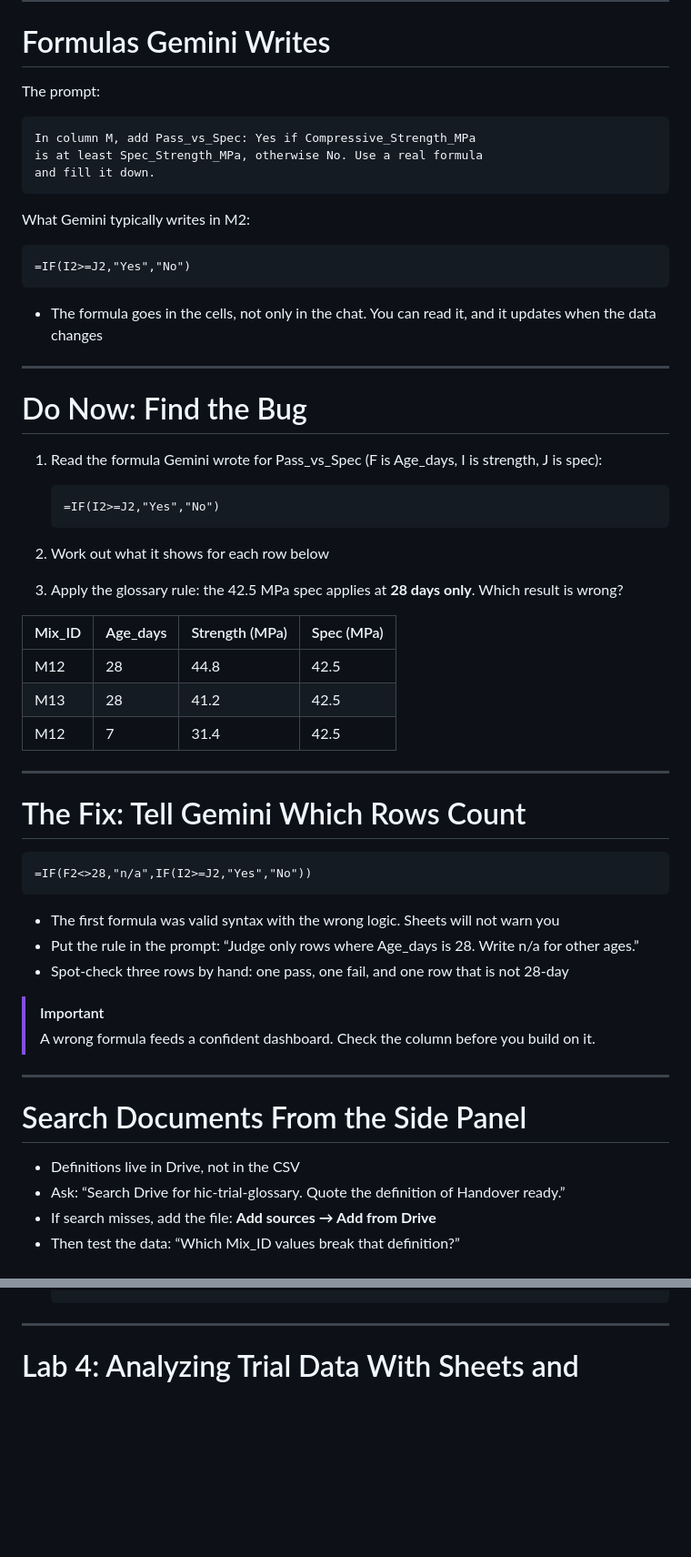
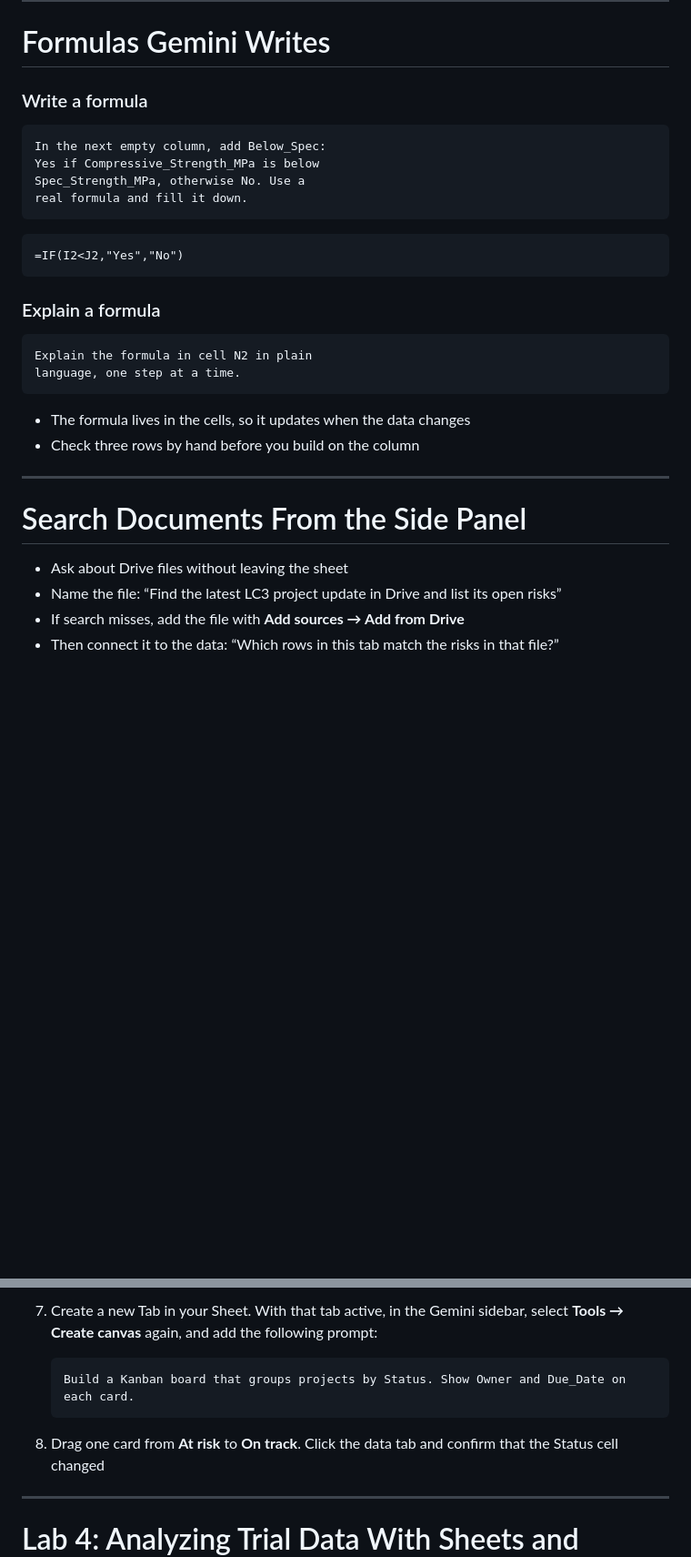
Before and after one commit to roitraining/holcim-department-ai-training-labs, a Markdown page: course-holcim-innovation-centre/course.md, 2 parts joined by grey strips. Shown at 91% size. GitHub-like rendering; blank space fills up the shorter version.

````diff
--- a/course-holcim-innovation-centre/course.md
+++ b/course-holcim-innovation-centre/course.md
@@ -551,59 +551,35 @@ Do not add or delete rows.
 # Formulas Gemini Writes
 
-The prompt:
+### Write a formula
 
 ```text
-In column M, add Pass_vs_Spec: Yes if Compressive_Strength_MPa
-is at least Spec_Strength_MPa, otherwise No. Use a real formula
-and fill it down.
+In the next empty column, add Below_Spec:
+Yes if Compressive_Strength_MPa is below
+Spec_Strength_MPa, otherwise No. Use a
+real formula and fill it down.
 ```
 
-What Gemini typically writes in M2:
+```text
+=IF(I2<J2,"Yes","No")
+```
+
+### Explain a formula
 
 ```text
-=IF(I2>=J2,"Yes","No")
+Explain the formula in cell N2 in plain
+language, one step at a time.
 ```
 
-- The formula goes in the cells, not only in the chat. You can read it, and it updates when the data changes
+- The formula lives in the cells, so it updates when the data changes
+- Check three rows by hand before you build on the column
 ---
-# Do Now: Find the Bug
-
-1. Read the formula Gemini wrote for Pass_vs_Spec (F is Age_days, I is strength, J is spec):
-
-   ```text
-   =IF(I2>=J2,"Yes","No")
-   ```
-
-2. Work out what it shows for each row below
-
-3. Apply the glossary rule: the 42.5 MPa spec applies at **28 days only**. Which result is wrong?
-
-| Mix_ID | Age_days | Strength (MPa) | Spec (MPa) |
-| :--- | :--- | :--- | :--- |
-| M12 | 28 | 44.8 | 42.5 |
-| M13 | 28 | 41.2 | 42.5 |
-| M12 | 7 | 31.4 | 42.5 |
----
-# The Fix: Tell Gemini Which Rows Count
-
-```text
-=IF(F2<>28,"n/a",IF(I2>=J2,"Yes","No"))
-```
-
-- The first formula was valid syntax with the wrong logic. Sheets will not warn you
-- Put the rule in the prompt: “Judge only rows where Age_days is 28. Write n/a for other ages.”
-- Spot-check three rows by hand: one pass, one fail, and one row that is not 28-day
-
-> [!IMPORTANT]
-> A wrong formula feeds a confident dashboard. Check the column before you build on it.
----
-<!-- layout: panel-right -->
+<!-- layout: default -->
 # Search Documents From the Side Panel
 
-- Definitions live in Drive, not in the CSV
-- Ask: “Search Drive for hic-trial-glossary. Quote the definition of Handover ready.”
-- If search misses, add the file: **Add sources → Add from Drive**
-- Then test the data: “Which Mix_ID values break that definition?”
+- Ask about Drive files without leaving the sheet
+- Name the file: “Find the latest LC3 project update in Drive and list its open risks”
+- If search misses, add the file with **Add sources → Add from Drive**
+- Then connect it to the data: “Which rows in this tab match the risks in that file?”
 
 ![Working in Sheets](images/sheets-1.png)
 ---
@@ -656,3 +655,10 @@ What Gemini typically writes in M2:
+7. Create a new Tab in your Sheet. With that tab active, in the Gemini sidebar, select **Tools → Create canvas** again, and add the following prompt:
+
+   ```text
+   Build a Kanban board that groups projects by Status. Show Owner and Due_Date on each card.
+   ```
+
+8. Drag one card from **At risk** to **On track**. Click the data tab and confirm that the Status cell changed
 ---
 <!-- layout: stacked -->
 # Lab 4: Analyzing Trial Data With Sheets and Gemini
````
Also changed, not shown: other parts of course-holcim-innovation-centre/course.md (+68 -45 lines), course-holcim-innovation-centre/images/sheets-gemini-tools-create-canvas.png (added), 5 other files.
